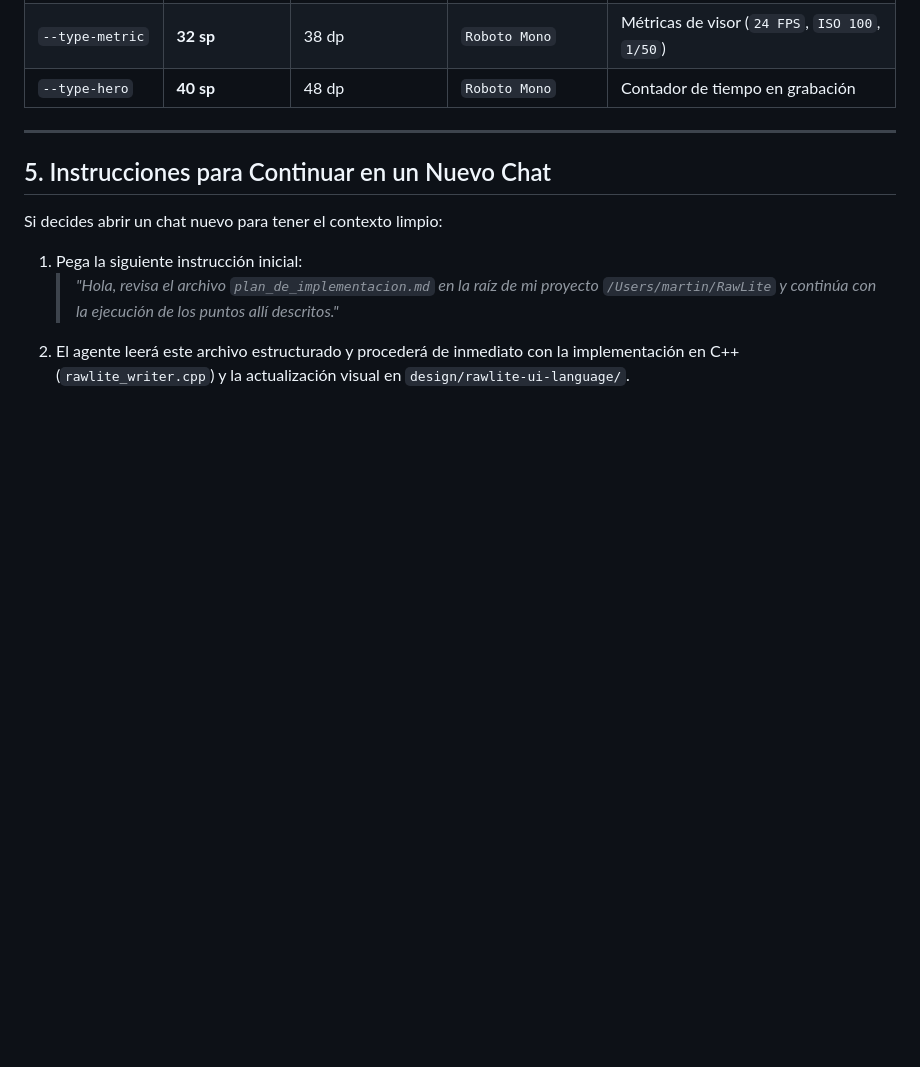
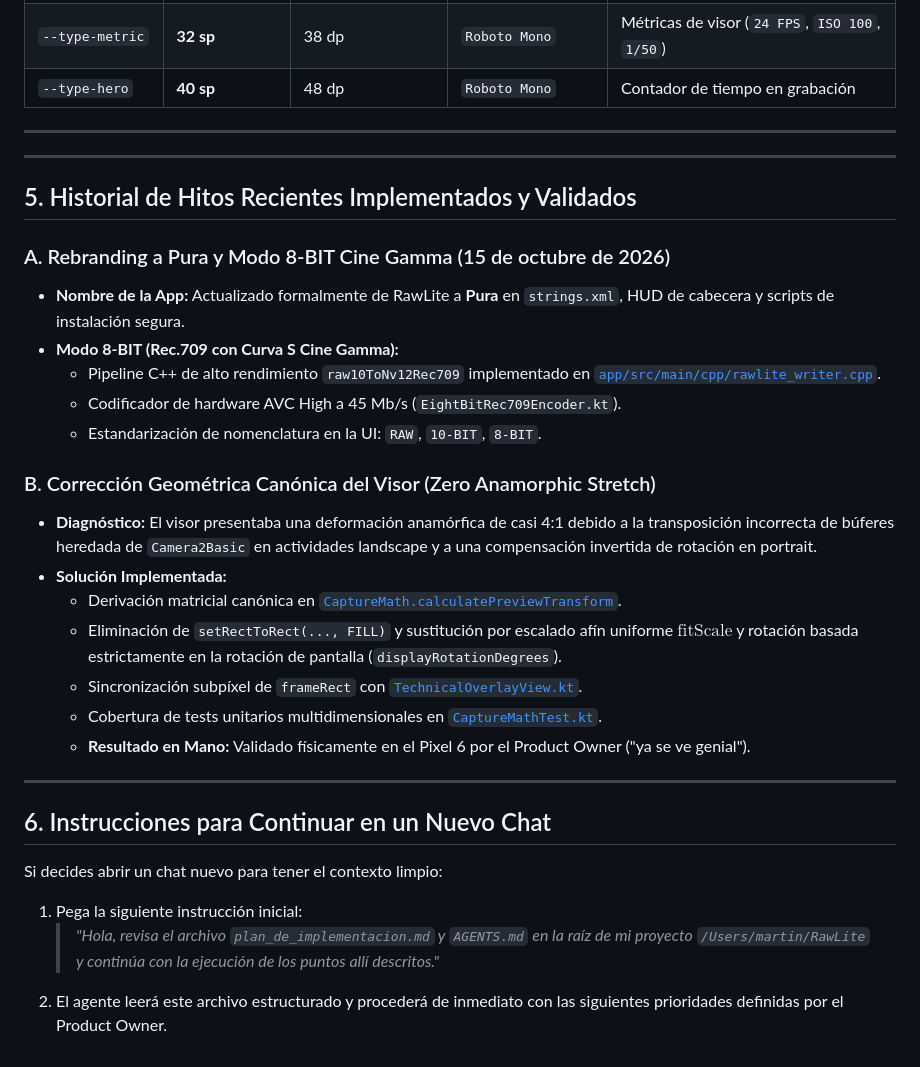
Before and after one commit to prem-avalox/RawLite-Pura-, a Markdown page: plan_de_implementacion.md, the part around the change. Drawn GitHub-style; blank space fills up the shorter version.

Commit message:
docs: update plan_de_implementacion.md with Pura 8-bit mode and canonical preview geometry milestones

```diff
--- a/plan_de_implementacion.md
+++ b/plan_de_implementacion.md
@@ -163,9 +163,31 @@ $$\mathbf{4 \rightarrow 6 \rightarrow 8 \rightarrow 10 \rightarrow 12 \rightarro
 
 ---
 
-## 5. Instrucciones para Continuar en un Nuevo Chat
+---
+
+## 5. Historial de Hitos Recientes Implementados y Validados
+
+### A. Rebranding a Pura y Modo 8-BIT Cine Gamma (15 de octubre de 2026)
+* **Nombre de la App:** Actualizado formalmente de RawLite a **Pura** en `strings.xml`, HUD de cabecera y scripts de instalación segura.
+* **Modo 8-BIT (Rec.709 con Curva S Cine Gamma):**
+  - Pipeline C++ de alto rendimiento `raw10ToNv12Rec709` implementado en [`app/src/main/cpp/rawlite_writer.cpp`](file:///Users/martin/RawLite/app/src/main/cpp/rawlite_writer.cpp).
+  - Codificador de hardware AVC High a 45 Mb/s (`EightBitRec709Encoder.kt`).
+  - Estandarización de nomenclatura en la UI: `RAW`, `10-BIT`, `8-BIT`.
+
+### B. Corrección Geométrica Canónica del Visor (Zero Anamorphic Stretch)
+* **Diagnóstico:** El visor presentaba una deformación anamórfica de casi 4:1 debido a la transposición incorrecta de búferes heredada de `Camera2Basic` en actividades landscape y a una compensación invertida de rotación en portrait.
+* **Solución Implementada:**
+  - Derivación matricial canónica en [`CaptureMath.calculatePreviewTransform`](file:///Users/martin/RawLite/app/src/main/java/com/example/rawlite/CaptureMath.kt).
+  - Eliminación de `setRectToRect(..., FILL)` y sustitución por escalado afín uniforme $\text{fitScale}$ y rotación basada estrictamente en la rotación de pantalla (`displayRotationDegrees`).
+  - Sincronización subpíxel de `frameRect` con [`TechnicalOverlayView.kt`](file:///Users/martin/RawLite/app/src/main/java/com/example/rawlite/TechnicalOverlayView.kt).
+  - Cobertura de tests unitarios multidimensionales en [`CaptureMathTest.kt`](file:///Users/martin/RawLite/app/src/test/java/com/example/rawlite/CaptureMathTest.kt).
+  - **Resultado en Mano:** Validado físicamente en el Pixel 6 por el Product Owner ("ya se ve genial").
+
+---
+
+## 6. Instrucciones para Continuar en un Nuevo Chat
 
 Si decides abrir un chat nuevo para tener el contexto limpio:
 1. Pega la siguiente instrucción inicial:
-   > *"Hola, revisa el archivo `plan_de_implementacion.md` en la raíz de mi proyecto `/Users/martin/RawLite` y continúa con la ejecución de los puntos allí descritos."*
-2. El agente leerá este archivo estructurado y procederá de inmediato con la implementación en C++ (`rawlite_writer.cpp`) y la actualización visual en `design/rawlite-ui-language/`.
+   > *"Hola, revisa el archivo `plan_de_implementacion.md` y `AGENTS.md` en la raíz de mi proyecto `/Users/martin/RawLite` y continúa con la ejecución de los puntos allí descritos."*
+2. El agente leerá este archivo estructurado y procederá de inmediato con las siguientes prioridades definidas por el Product Owner.
```
